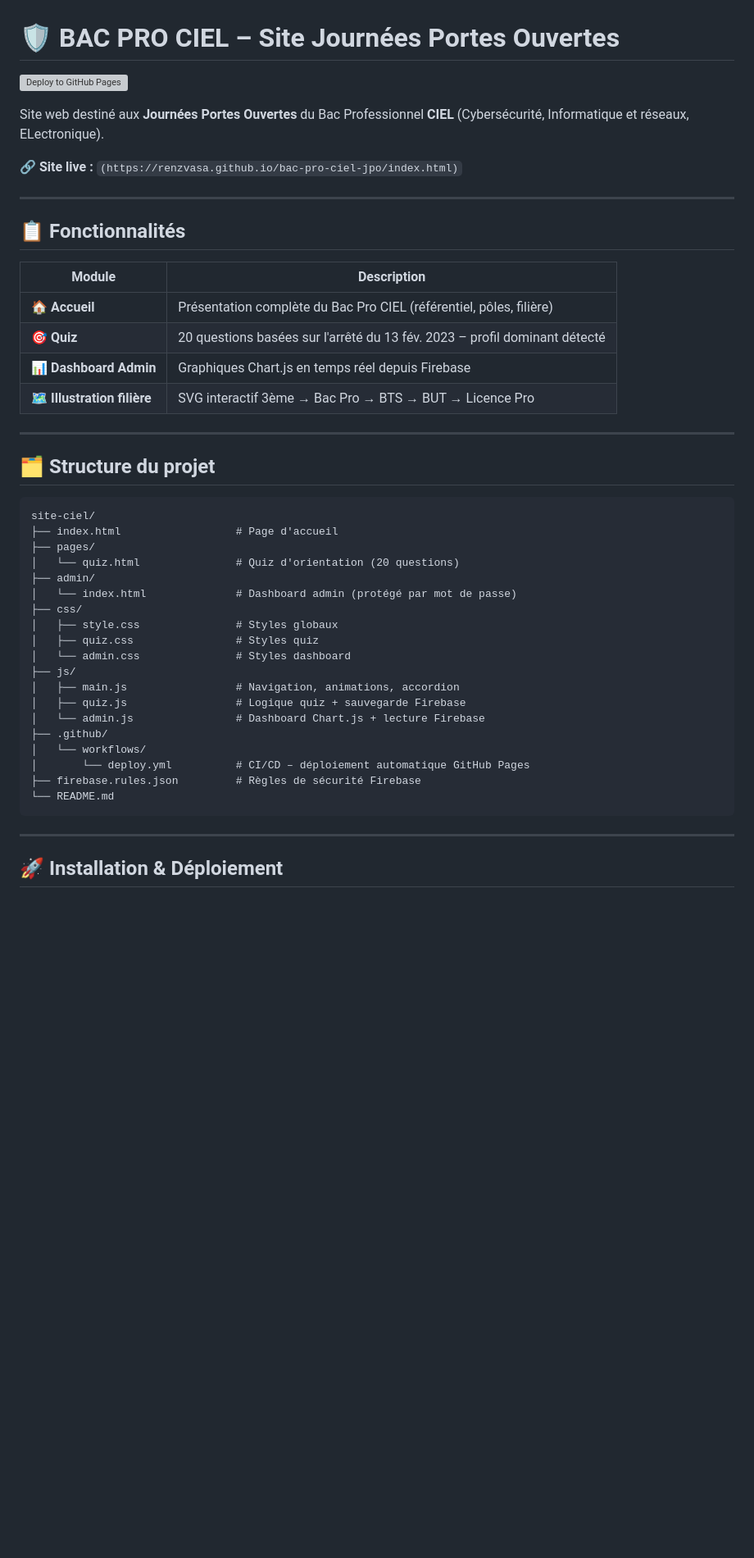
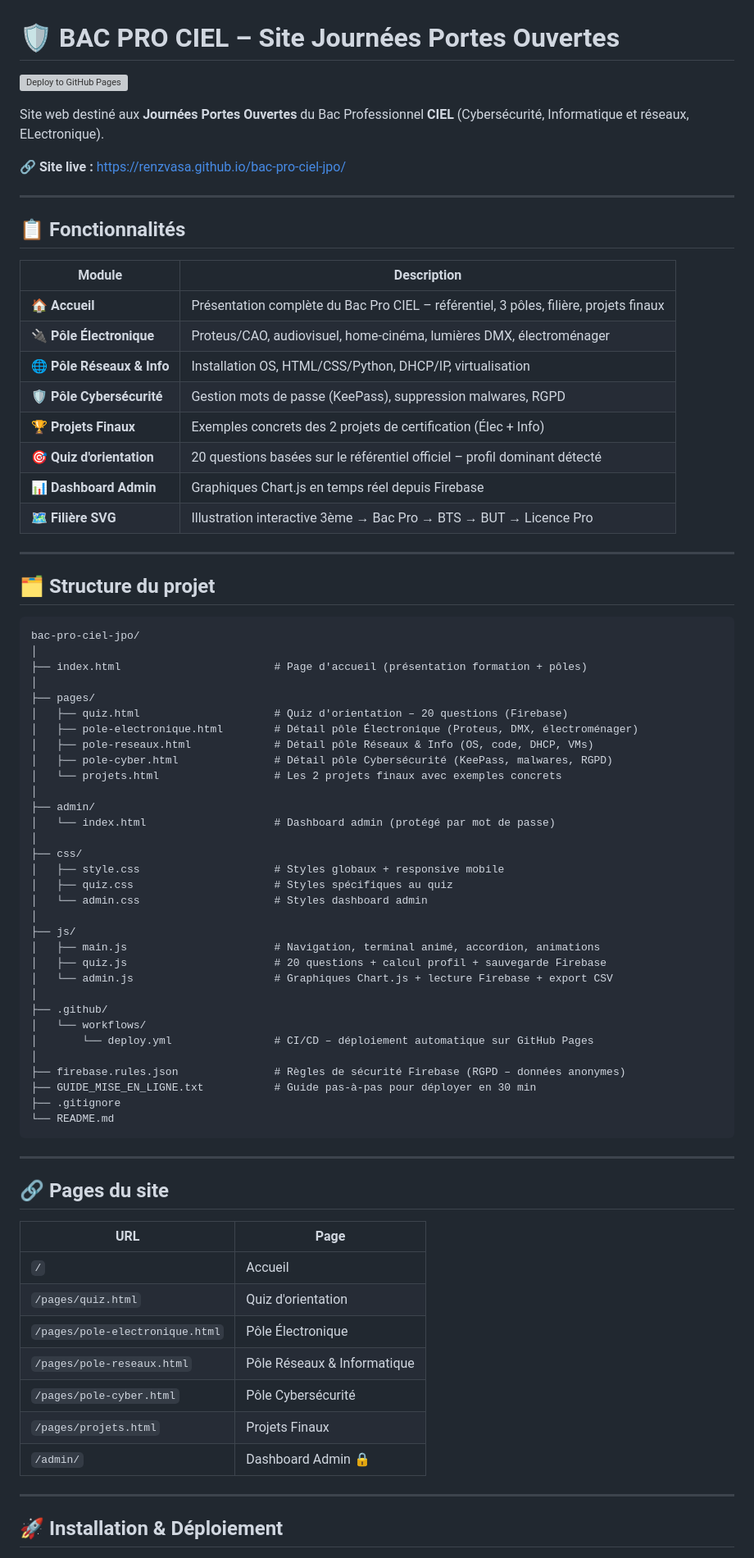
Before and after one commit to RenzVASA/bac-pro-ciel-jpo, a Markdown page: README.md, the part around one of its changes. Shown at 82% size. GitHub-like rendering; blank space fills up the shorter version; grey boxes are pictures that could not be loaded.

````diff
--- a/README.md
+++ b/README.md
@@ -4,7 +4,7 @@
 
 Site web destiné aux **Journées Portes Ouvertes** du Bac Professionnel **CIEL** (Cybersécurité, Informatique et réseaux, ELectronique).
 
-🔗 **Site live :** `(https://renzvasa.github.io/bac-pro-ciel-jpo/index.html)`
+🔗 **Site live :** [https://renzvasa.github.io/bac-pro-ciel-jpo/](https://renzvasa.github.io/bac-pro-ciel-jpo/)
 
 ---
 
@@ -12,36 +12,67 @@ Site web destiné aux **Journées Portes Ouvertes** du Bac Professionnel **CIEL*
 
 | Module | Description |
 |--------|-------------|
-| 🏠 **Accueil** | Présentation complète du Bac Pro CIEL (référentiel, pôles, filière) |
-| 🎯 **Quiz** | 20 questions basées sur l'arrêté du 13 fév. 2023 – profil dominant détecté |
+| 🏠 **Accueil** | Présentation complète du Bac Pro CIEL – référentiel, 3 pôles, filière, projets finaux |
+| 🔌 **Pôle Électronique** | Proteus/CAO, audiovisuel, home-cinéma, lumières DMX, électroménager |
+| 🌐 **Pôle Réseaux & Info** | Installation OS, HTML/CSS/Python, DHCP/IP, virtualisation |
+| 🛡️ **Pôle Cybersécurité** | Gestion mots de passe (KeePass), suppression malwares, RGPD |
+| 🏆 **Projets Finaux** | Exemples concrets des 2 projets de certification (Élec + Info) |
+| 🎯 **Quiz d'orientation** | 20 questions basées sur le référentiel officiel – profil dominant détecté |
 | 📊 **Dashboard Admin** | Graphiques Chart.js en temps réel depuis Firebase |
-| 🗺️ **Illustration filière** | SVG interactif 3ème → Bac Pro → BTS → BUT → Licence Pro |
+| 🗺️ **Filière SVG** | Illustration interactive 3ème → Bac Pro → BTS → BUT → Licence Pro |
 
 ---
 
 ## 🗂️ Structure du projet
 
 ```
-site-ciel/
-├── index.html                  # Page d'accueil
+bac-pro-ciel-jpo/
+│
+├── index.html                        # Page d'accueil (présentation formation + pôles)
+│
 ├── pages/
-│   └── quiz.html               # Quiz d'orientation (20 questions)
+│   ├── quiz.html                     # Quiz d'orientation – 20 questions (Firebase)
+│   ├── pole-electronique.html        # Détail pôle Électronique (Proteus, DMX, électroménager)
+│   ├── pole-reseaux.html             # Détail pôle Réseaux & Info (OS, code, DHCP, VMs)
+│   ├── pole-cyber.html               # Détail pôle Cybersécurité (KeePass, malwares, RGPD)
+│   └── projets.html                  # Les 2 projets finaux avec exemples concrets
+│
 ├── admin/
-│   └── index.html              # Dashboard admin (protégé par mot de passe)
+│   └── index.html                    # Dashboard admin (protégé par mot de passe)
+│
 ├── css/
-│   ├── style.css               # Styles globaux
-│   ├── quiz.css                # Styles quiz
-│   └── admin.css               # Styles dashboard
+│   ├── style.css                     # Styles globaux + responsive mobile
+│   ├── quiz.css                      # Styles spécifiques au quiz
+│   └── admin.css                     # Styles dashboard admin
+│
 ├── js/
-│   ├── main.js                 # Navigation, animations, accordion
-│   ├── quiz.js                 # Logique quiz + sauvegarde Firebase
-│   └── admin.js                # Dashboard Chart.js + lecture Firebase
+│   ├── main.js                       # Navigation, terminal animé, accordion, animations
+│   ├── quiz.js                       # 20 questions + calcul profil + sauvegarde Firebase
+│   └── admin.js                      # Graphiques Chart.js + lecture Firebase + export CSV
+│
 ├── .github/
 │   └── workflows/
-│       └── deploy.yml          # CI/CD – déploiement automatique GitHub Pages
-├── firebase.rules.json         # Règles de sécurité Firebase
+│       └── deploy.yml                # CI/CD – déploiement automatique sur GitHub Pages
+│
+├── firebase.rules.json               # Règles de sécurité Firebase (RGPD – données anonymes)
+├── GUIDE_MISE_EN_LIGNE.txt           # Guide pas-à-pas pour déployer en 30 min
+├── .gitignore
 └── README.md
 ```
+
+---
+
+## 🔗 Pages du site
+
+| URL | Page |
+|-----|------|
+| `/` | Accueil |
+| `/pages/quiz.html` | Quiz d'orientation |
+| `/pages/pole-electronique.html` | Pôle Électronique |
+| `/pages/pole-reseaux.html` | Pôle Réseaux & Informatique |
+| `/pages/pole-cyber.html` | Pôle Cybersécurité |
+| `/pages/projets.html` | Projets Finaux |
+| `/admin/` | Dashboard Admin 🔒 |
 
 ---
 
````
Also changed, not shown: other parts of README.md (+62 -35 lines).
